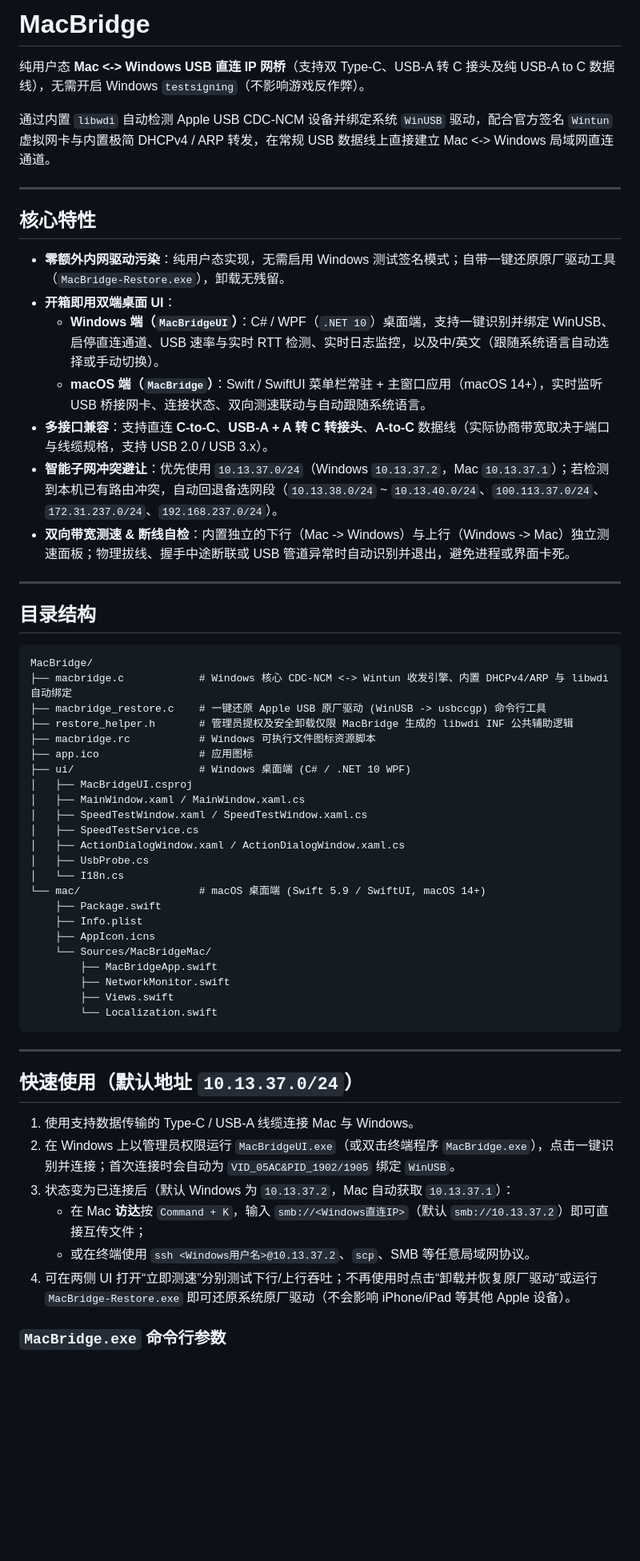
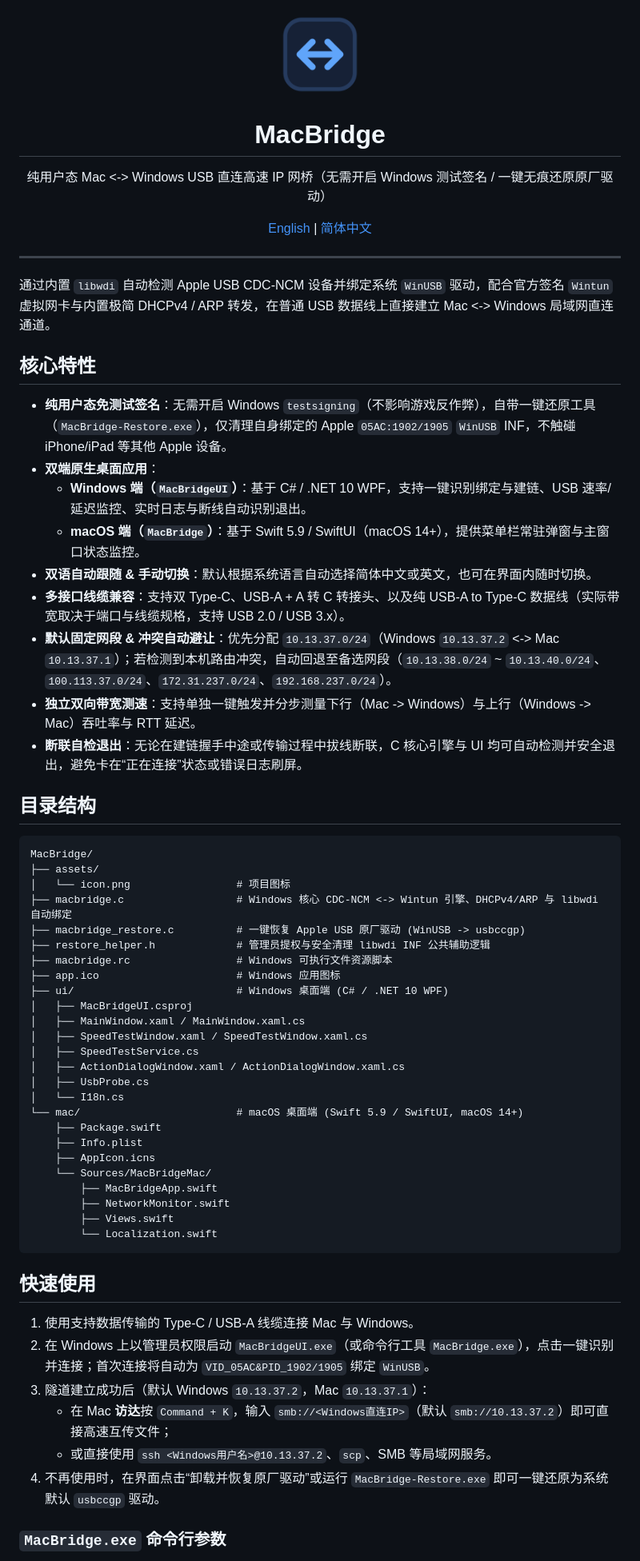
Before and after one commit to KSLengYu/MacBridge, a Markdown page: README.md, the part around one of its changes. Shown at 80% size. GitHub-like rendering; pictures changed too: assets/icon.png (added); blank space fills up the shorter version.

Commit message:
docs: add bilingual README with app icon and language switcher

````diff
--- a/README.md
+++ b/README.md
@@ -1,33 +1,40 @@
-# MacBridge
-
-纯用户态 **Mac <-> Windows USB 直连 IP 网桥**（支持双 Type-C、USB-A 转 C 接头及纯 USB-A to C 数据线），无需开启 Windows `testsigning`（不影响游戏反作弊）。
-
-通过内置 `libwdi` 自动检测 Apple USB CDC-NCM 设备并绑定系统 `WinUSB` 驱动，配合官方签名 `Wintun` 虚拟网卡与内置极简 DHCPv4 / ARP 转发，在常规 USB 数据线上直接建立 Mac <-> Windows 局域网直连通道。
+<div align="center">
+  <img src="./assets/icon.png" width="112" alt="MacBridge" />
+  <h1>MacBridge</h1>
+  <p>纯用户态 Mac &lt;-&gt; Windows USB 直连高速 IP 网桥（无需开启 Windows 测试签名 / 一键无痕还原原厂驱动）</p>
+  <p>
+    <a href="./README_EN.md">English</a> | <a href="./README.md">简体中文</a>
+  </p>
+</div>
 
 ---
 
+通过内置 `libwdi` 自动检测 Apple USB CDC-NCM 设备并绑定系统 `WinUSB` 驱动，配合官方签名 `Wintun` 虚拟网卡与内置极简 DHCPv4 / ARP 转发，在普通 USB 数据线上直接建立 Mac <-> Windows 局域网直连通道。
+
 ## 核心特性
 
-- **零额外内网驱动污染**：纯用户态实现，无需启用 Windows 测试签名模式；自带一键还原原厂驱动工具（`MacBridge-Restore.exe`），卸载无残留。
-- **开箱即用双端桌面 UI**：
-  - **Windows 端（`MacBridgeUI`）**：C# / WPF（`.NET 10`）桌面端，支持一键识别并绑定 WinUSB、启停直连通道、USB 速率与实时 RTT 检测、实时日志监控，以及中/英文（跟随系统语言自动选择或手动切换）。
-  - **macOS 端（`MacBridge`）**：Swift / SwiftUI 菜单栏常驻 + 主窗口应用（macOS 14+），实时监听 USB 桥接网卡、连接状态、双向测速联动与自动跟随系统语言。
-- **多接口兼容**：支持直连 **C-to-C**、**USB-A + A 转 C 转接头**、**A-to-C** 数据线（实际协商带宽取决于端口与线缆规格，支持 USB 2.0 / USB 3.x）。
-- **智能子网冲突避让**：优先使用 `10.13.37.0/24`（Windows `10.13.37.2`，Mac `10.13.37.1`）；若检测到本机已有路由冲突，自动回退备选网段（`10.13.38.0/24` ~ `10.13.40.0/24`、`100.113.37.0/24`、`172.31.237.0/24`、`192.168.237.0/24`）。
-- **双向带宽测速 & 断线自检**：内置独立的下行（Mac -> Windows）与上行（Windows -> Mac）独立测速面板；物理拔线、握手中途断联或 USB 管道异常时自动识别并退出，避免进程或界面卡死。
-
----
+- **纯用户态免测试签名**：无需开启 Windows `testsigning`（不影响游戏反作弊），自带一键还原工具（`MacBridge-Restore.exe`），仅清理自身绑定的 Apple `05AC:1902/1905` `WinUSB` INF，不触碰 iPhone/iPad 等其他 Apple 设备。
+- **双端原生桌面应用**：
+  - **Windows 端（`MacBridgeUI`）**：基于 C# / .NET 10 WPF，支持一键识别绑定与建链、USB 速率/延迟监控、实时日志与断线自动识别退出。
+  - **macOS 端（`MacBridge`）**：基于 Swift 5.9 / SwiftUI（macOS 14+），提供菜单栏常驻弹窗与主窗口状态监控。
+- **双语自动跟随 & 手动切换**：默认根据系统语言自动选择简体中文或英文，也可在界面内随时切换。
+- **多接口线缆兼容**：支持双 Type-C、USB-A + A 转 C 转接头、以及纯 USB-A to Type-C 数据线（实际带宽取决于端口与线缆规格，支持 USB 2.0 / USB 3.x）。
+- **默认固定网段 & 冲突自动避让**：优先分配 `10.13.37.0/24`（Windows `10.13.37.2` <-> Mac `10.13.37.1`）；若检测到本机路由冲突，自动回退至备选网段（`10.13.38.0/24` ~ `10.13.40.0/24`、`100.113.37.0/24`、`172.31.237.0/24`、`192.168.237.0/24`）。
+- **独立双向带宽测速**：支持单独一键触发并分步测量下行（Mac -> Windows）与上行（Windows -> Mac）吞吐率与 RTT 延迟。
+- **断联自检退出**：无论在建链握手中途或传输过程中拔线断联，C 核心引擎与 UI 均可自动检测并安全退出，避免卡在“正在连接”状态或错误日志刷屏。
 
 ## 目录结构
 
 ```text
 MacBridge/
-├── macbridge.c            # Windows 核心 CDC-NCM <-> Wintun 收发引擎、内置 DHCPv4/ARP 与 libwdi 自动绑定
-├── macbridge_restore.c    # 一键还原 Apple USB 原厂驱动 (WinUSB -> usbccgp) 命令行工具
-├── restore_helper.h       # 管理员提权及安全卸载仅限 MacBridge 生成的 libwdi INF 公共辅助逻辑
-├── macbridge.rc           # Windows 可执行文件图标资源脚本
-├── app.ico                # 应用图标
-├── ui/                    # Windows 桌面端 (C# / .NET 10 WPF)
+├── assets/
+│   └── icon.png                 # 项目图标
+├── macbridge.c                  # Windows 核心 CDC-NCM <-> Wintun 引擎、DHCPv4/ARP 与 libwdi 自动绑定
+├── macbridge_restore.c          # 一键恢复 Apple USB 原厂驱动 (WinUSB -> usbccgp)
+├── restore_helper.h             # 管理员提权与安全清理 libwdi INF 公共辅助逻辑
+├── macbridge.rc                 # Windows 可执行文件资源脚本
+├── app.ico                      # Windows 应用图标
+├── ui/                          # Windows 桌面端 (C# / .NET 10 WPF)
 │   ├── MacBridgeUI.csproj
 │   ├── MainWindow.xaml / MainWindow.xaml.cs
 │   ├── SpeedTestWindow.xaml / SpeedTestWindow.xaml.cs
@@ -35,7 +42,7 @@ MacBridge/
 │   ├── ActionDialogWindow.xaml / ActionDialogWindow.xaml.cs
 │   ├── UsbProbe.cs
 │   └── I18n.cs
-└── mac/                   # macOS 桌面端 (Swift 5.9 / SwiftUI, macOS 14+)
+└── mac/                         # macOS 桌面端 (Swift 5.9 / SwiftUI, macOS 14+)
     ├── Package.swift
     ├── Info.plist
     ├── AppIcon.icns
@@ -46,16 +53,14 @@ MacBridge/
         └── Localization.swift
 ```
 
----
-
-## 快速使用（默认地址 `10.13.37.0/24`）
+## 快速使用
 
 1. 使用支持数据传输的 Type-C / USB-A 线缆连接 Mac 与 Windows。
-2. 在 Windows 上以管理员权限运行 `MacBridgeUI.exe`（或双击终端程序 `MacBridge.exe`），点击一键识别并连接；首次连接时会自动为 `VID_05AC&PID_1902/1905` 绑定 `WinUSB`。
-3. 状态变为已连接后（默认 Windows 为 `10.13.37.2`，Mac 自动获取 `10.13.37.1`）：
-   - 在 Mac **访达**按 `Command + K`，输入 `smb://<Windows直连IP>`（默认 `smb://10.13.37.2`）即可直接互传文件；
-   - 或在终端使用 `ssh <Windows用户名>@10.13.37.2`、`scp`、SMB 等任意局域网协议。
-4. 可在两侧 UI 打开“立即测速”分别测试下行/上行吞吐；不再使用时点击“卸载并恢复原厂驱动”或运行 `MacBridge-Restore.exe` 即可还原系统原厂驱动（不会影响 iPhone/iPad 等其他 Apple 设备）。
+2. 在 Windows 上以管理员权限启动 `MacBridgeUI.exe`（或命令行工具 `MacBridge.exe`），点击一键识别并连接；首次连接将自动为 `VID_05AC&PID_1902/1905` 绑定 `WinUSB`。
+3. 隧道建立成功后（默认 Windows `10.13.37.2`，Mac `10.13.37.1`）：
+   - 在 Mac **访达**按 `Command + K`，输入 `smb://<Windows直连IP>`（默认 `smb://10.13.37.2`）即可直接高速互传文件；
+   - 或直接使用 `ssh <Windows用户名>@10.13.37.2`、`scp`、SMB 等局域网服务。
+4. 不再使用时，在界面点击“卸载并恢复原厂驱动”或运行 `MacBridge-Restore.exe` 即可一键还原为系统默认 `usbccgp` 驱动。
 
 ### `MacBridge.exe` 命令行参数
 
````
Also changed, not shown: other parts of README.md (+17 -19 lines), README_EN.md (added, +118 -0 lines).
